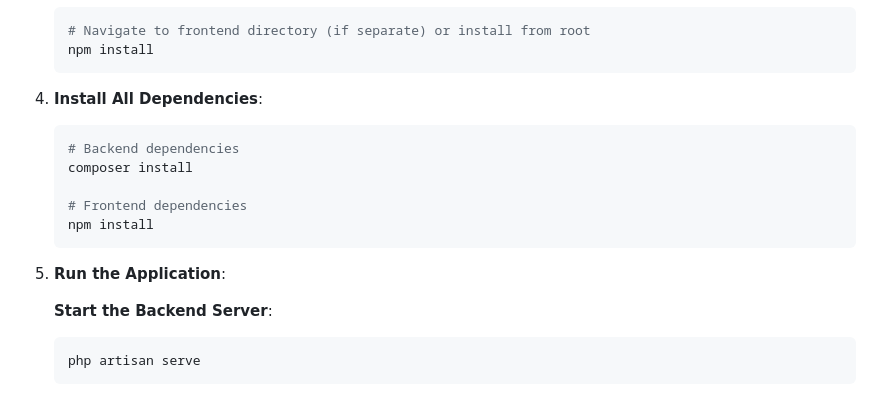
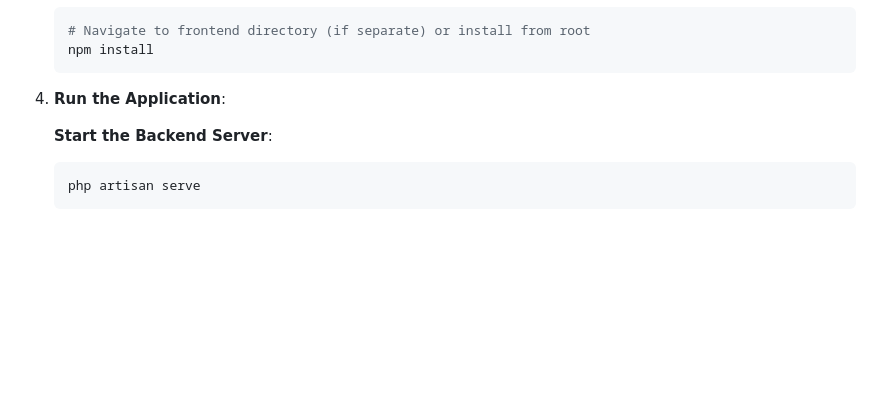
Before and after one commit to pulasthiBuddikaGit/TaskManager, a Markdown page: README.md, the part around one of its changes. Drawn GitHub-style; blank space fills up the shorter version.

````diff
--- a/README.md
+++ b/README.md
@@ -64,16 +115,7 @@ Since this application uses MongoDB with Laravel, you need to install the MongoD
    npm install
    ```
 
-4. **Install All Dependencies**:
-   ```bash
-   # Backend dependencies
-   composer install
-
-   # Frontend dependencies
-   npm install
-   ```
-
-5. **Run the Application**:
+4. **Run the Application**:
 
    **Start the Backend Server**:
    ```bash
````
Also changed, not shown: other parts of README.md (+52 -1 lines).
